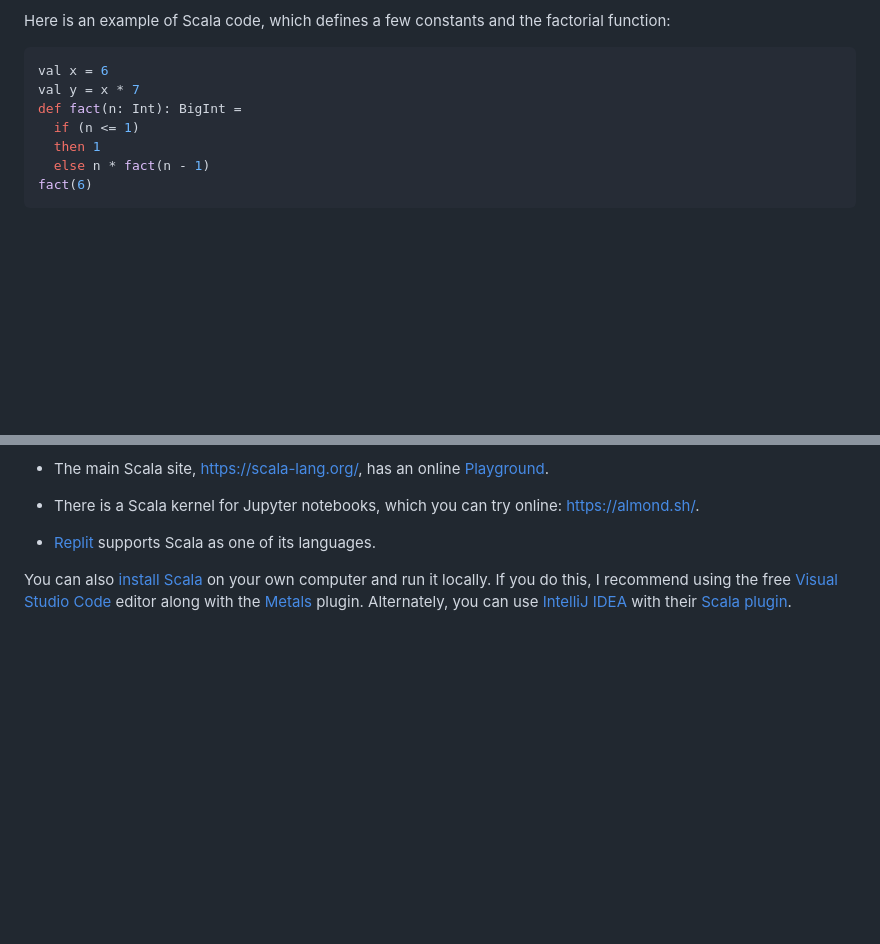
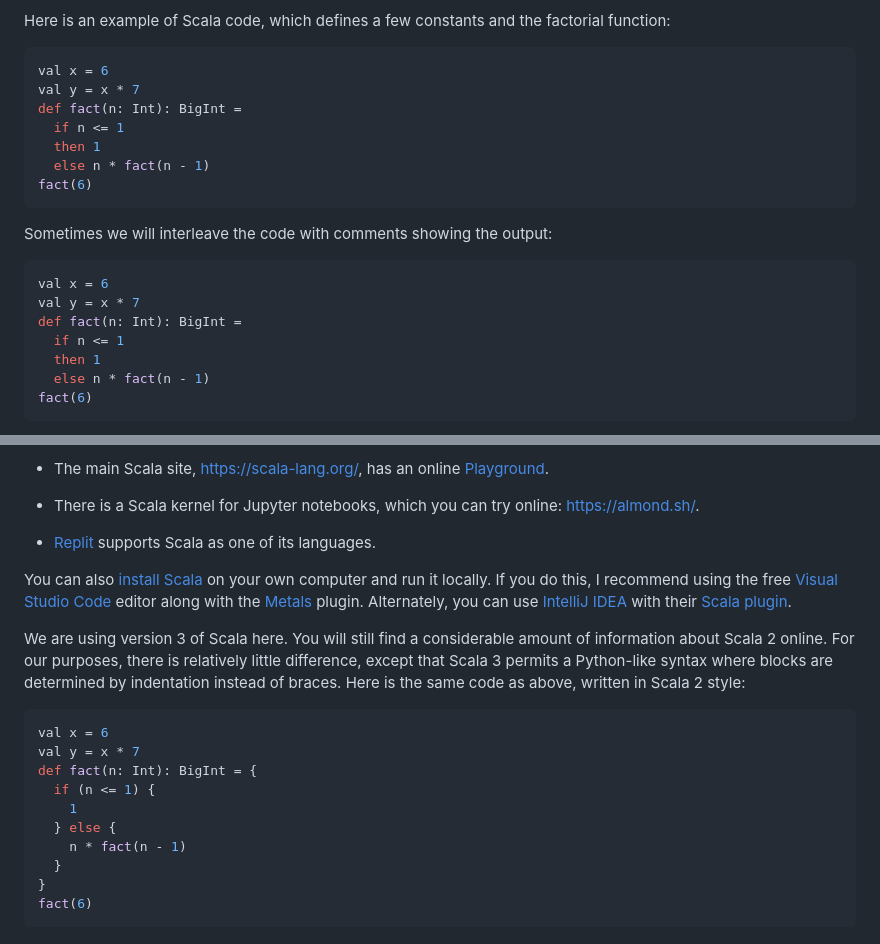
Before and after one commit to bhoward/focsipedia, a Markdown page: docs/scala.md, 2 parts joined by grey strips. Drawn GitHub-style; blank space fills up the shorter version.

Commit message:
Added scala version comments

````diff
--- a/docs/scala.md
+++ b/docs/scala.md
@@ -34,11 +34,23 @@ JavaScript, for running in a browser, and to native machine code for increased e
 
 Here is an example of Scala code, which defines a few constants and the factorial function:
 
+```scala
+val x = 6
+val y = x * 7
+def fact(n: Int): BigInt =
+  if n <= 1
+  then 1
+  else n * fact(n - 1)
+fact(6)
+```
+
+Sometimes we will interleave the code with comments showing the output:
+
 ```scala mdoc
 val x = 6
 val y = x * 7
 def fact(n: Int): BigInt =
-  if (n <= 1)
+  if n <= 1
   then 1
   else n * fact(n - 1)
 fact(6)
@@ -63,3 +75,20 @@ will not always match the setup used here (particularly the available libraries)
 You can also [install Scala](https://scala-lang.org/download) on your own computer and run it locally.
 If you do this, I recommend using the free [Visual Studio Code](https://code.visualstudio.com/) editor along with the [Metals](https://scalameta.org/metals/docs/editors/vscode/) plugin.
 Alternately, you can use [IntelliJ IDEA](https://www.jetbrains.com/idea/) with their [Scala plugin](https://www.jetbrains.com/help/idea/get-started-with-scala.html).
+
+We are using version 3 of Scala here. You will still find a considerable amount of information about Scala 2 online.
+For our purposes, there is relatively little difference, except that Scala 3 permits a Python-like syntax where blocks are determined by indentation instead of braces.
+Here is the same code as above, written in Scala 2 style:
+
+```scala
+val x = 6
+val y = x * 7
+def fact(n: Int): BigInt = {
+  if (n <= 1) {
+    1
+  } else {
+    n * fact(n - 1)
+  }
+}
+fact(6)
+```
````
